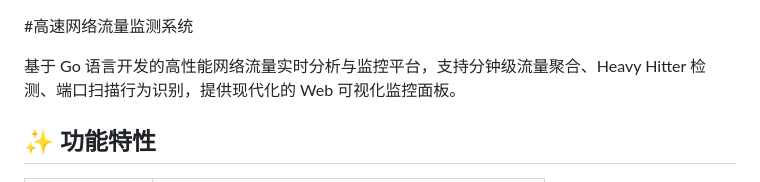
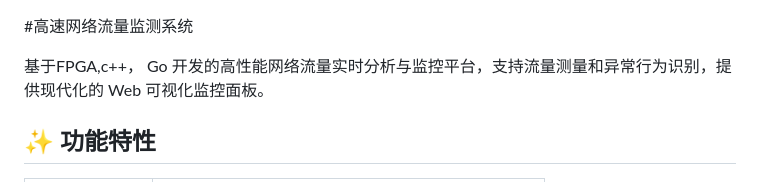
Before and after one commit to MyLifeForVioletE/traffic-monitor, a Markdown page: README.md, the part around the change. Drawn GitHub-style.

```diff
--- a/README.md
+++ b/README.md
@@ -1,6 +1,6 @@
 #高速网络流量监测系统
 
-基于 Go 语言开发的高性能网络流量实时分析与监控平台，支持分钟级流量聚合、Heavy Hitter 检测、端口扫描行为识别，提供现代化的 Web 可视化监控面板。
+基于FPGA,c++， Go 开发的高性能网络流量实时分析与监控平台，支持流量测量和异常行为识别，提供现代化的 Web 可视化监控面板。
 
 ## ✨ 功能特性
 
```
